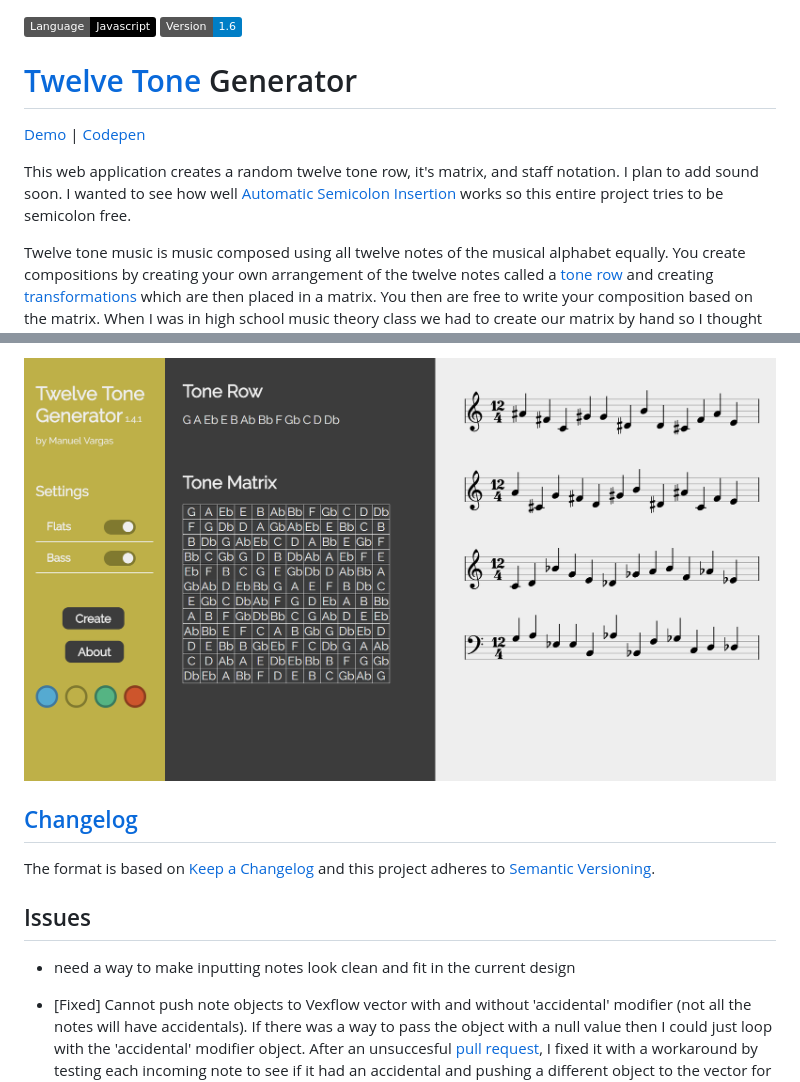
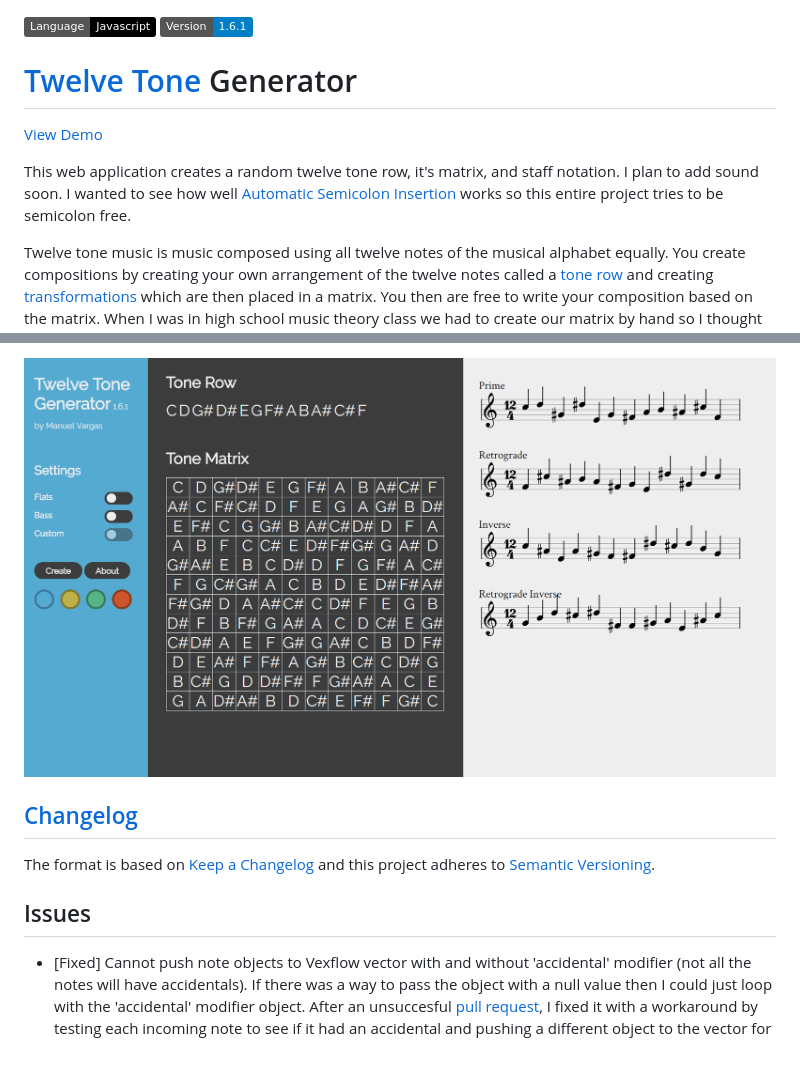
Before and after one commit to ManuelVargas1251/Twelve-Tone-Generator, a Markdown page: readme.md, 2 parts joined by grey strips. Drawn GitHub-style; pictures changed too: screenshot.png; badges without logos; blank space fills up the shorter version.

Commit message:
1.6.1
converting this branch into the next update. look in changelog for
updates

```diff
--- a/readme.md
+++ b/readme.md
@@ -1,11 +1,10 @@
 ![Programming language](https://img.shields.io/badge/Language-Javascript-black.svg)
-![Version](https://img.shields.io/badge/Version-1.6-blue.svg)
+![Version](https://img.shields.io/badge/Version-1.6.1-blue.svg)
 
 # [Twelve Tone](https://en.wikipedia.org/wiki/Twelve-tone_technique#Tone_row) Generator
-[Demo](http://mnl.space/Twelve-Tone-Generator/) | [Codepen](#)
+[View Demo](http://mnl.space/Twelve-Tone-Generator/)
 
 This web application creates a random twelve tone row, it's matrix, and staff notation. I plan to add sound soon. I wanted to see how well [Automatic Semicolon Insertion](https://www.ecma-international.org/ecma-262/7.0/index.html#sec-rules-of-automatic-semicolon-insertion) works so this entire project tries to be semicolon free.
-
 
 Twelve tone music is music composed using all twelve notes of the musical alphabet equally. You create compositions by creating your own arrangement of the twelve notes called a [tone row](https://en.wikipedia.org/wiki/Tone_row) and creating [transformations](https://en.wikipedia.org/wiki/Transformation_(music)) which are then placed in a matrix. You then are free to write your composition based on the matrix. When I was in high school music theory class we had to create our matrix by hand so I thought it'd be nice to have an interface that did all the work.
 
@@ -29,8 +28,6 @@ The format is based on [Keep a Changelog](http://keepachangelog.com/)
 and this project adheres to [Semantic Versioning](http://semver.org/).
 
 ## Issues
-
-* need a way to make inputting notes look clean and fit in the current design
 
 * [Fixed] Cannot push note objects to Vexflow vector with and without 'accidental' modifier (not all the notes will have accidentals). If there was a way to pass the object with a null value then I could just loop with the 'accidental' modifier object. After an unsuccesful [pull request](https://github.com/0xfe/vexflow/pull/543#issuecomment-296598084), I fixed it with a workaround by testing each incoming note to see if it had an accidental and pushing a different object to the vector for natural and accidental note:
 
```
Also changed, not shown: other parts of readme.md (+1 -1 lines), changelog.md (+4 -4 lines), 3 other files.
